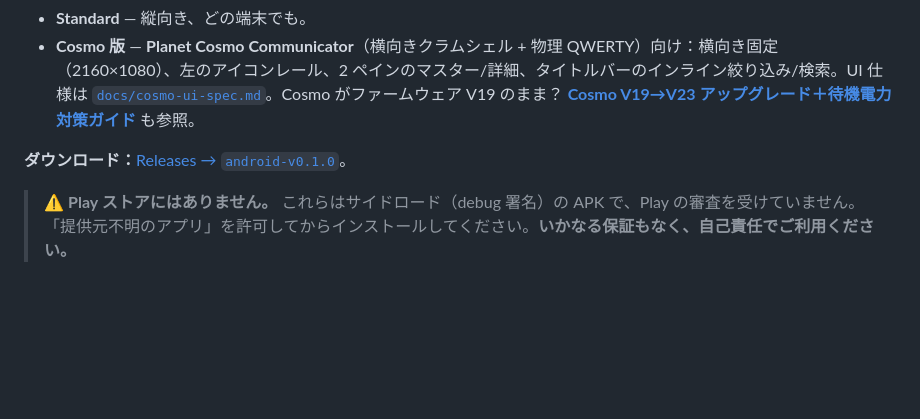
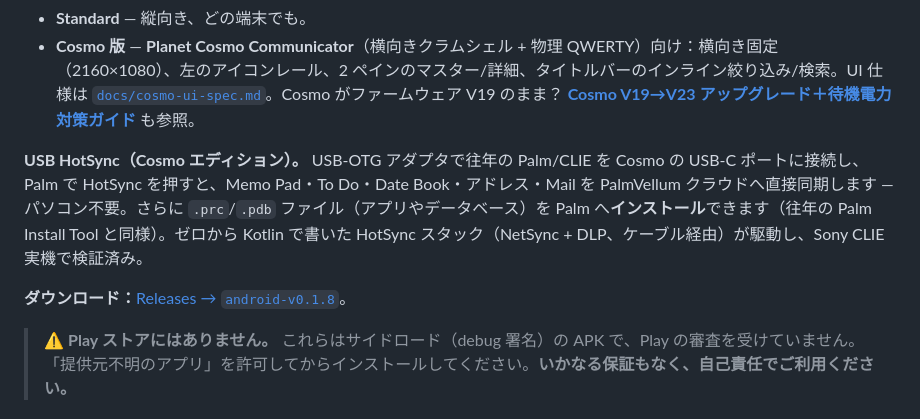
Before and after one commit to palmvellum/palmvellum, a Markdown page: README.md, the part around one of its changes. GitHub-like rendering; blank space fills up the shorter version.

```diff
--- a/README.md
+++ b/README.md
@@ -329,7 +335,9 @@ Palm とプラットフォームの両方で、**ユーザーごとに 1 つの
 - **Standard** — 縦向き、どの端末でも。
 - **Cosmo 版** — **Planet Cosmo Communicator**（横向きクラムシェル + 物理 QWERTY）向け：横向き固定（2160×1080）、左のアイコンレール、2 ペインのマスター/詳細、タイトルバーのインライン絞り込み/検索。UI 仕様は [`docs/cosmo-ui-spec.md`](docs/cosmo-ui-spec.md)。Cosmo がファームウェア V19 のまま？ [**Cosmo V19→V23 アップグレード＋待機電力対策ガイド**](https://github.com/tathome2025/cosmo-standby-battery-fix) も参照。
 
-**ダウンロード：**[Releases → `android-v0.1.0`](https://github.com/palmvellum/palmvellum/releases/tag/android-v0.1.0)。
+**USB HotSync（Cosmo エディション）。** USB‑OTG アダプタで往年の Palm/CLIE を Cosmo の USB‑C ポートに接続し、Palm で HotSync を押すと、Memo Pad・To Do・Date Book・アドレス・Mail を PalmVellum クラウドへ直接同期します — パソコン不要。さらに `.prc`/`.pdb` ファイル（アプリやデータベース）を Palm へ**インストール**できます（往年の Palm Install Tool と同様）。ゼロから Kotlin で書いた HotSync スタック（NetSync + DLP、ケーブル経由）が駆動し、Sony CLIE 実機で検証済み。
+
+**ダウンロード：**[Releases → `android-v0.1.8`](https://github.com/palmvellum/palmvellum/releases/tag/android-v0.1.8)。
 
 > ⚠️ **Play ストアにはありません。** これらはサイドロード（debug 署名）の APK で、Play の審査を受けていません。「提供元不明のアプリ」を許可してからインストールしてください。**いかなる保証もなく、自己責任でご利用ください。**
 
```
Also changed, not shown: other parts of README.md (+9 -3 lines).
